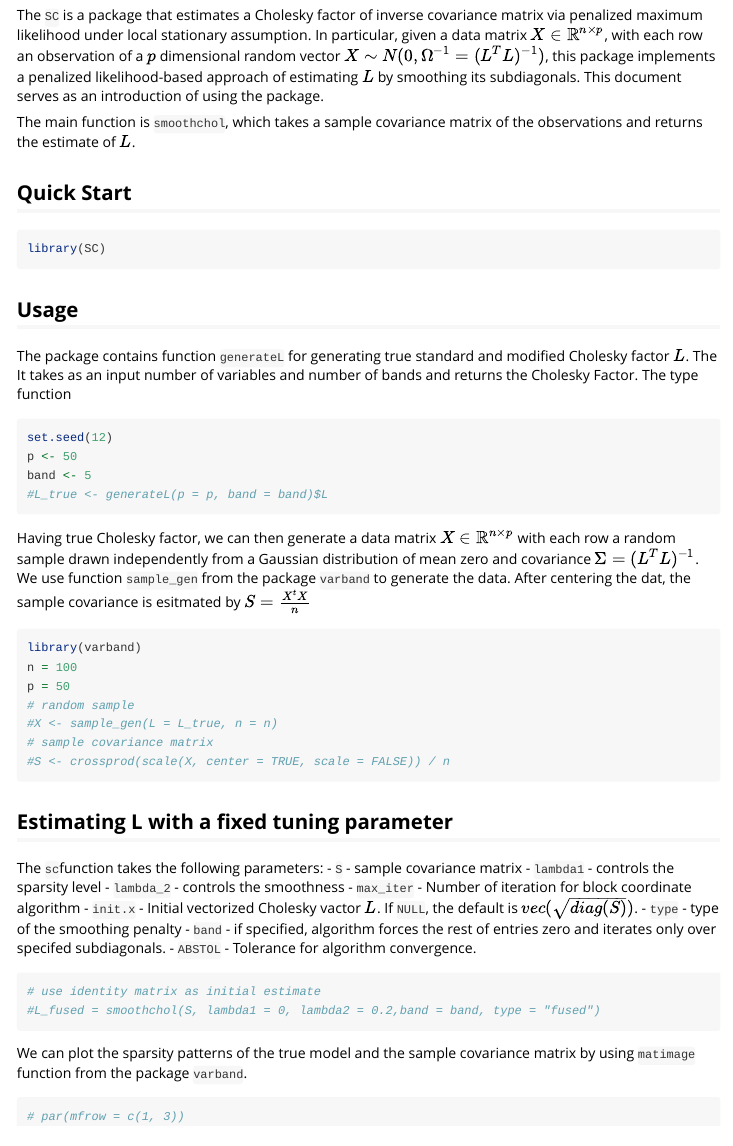
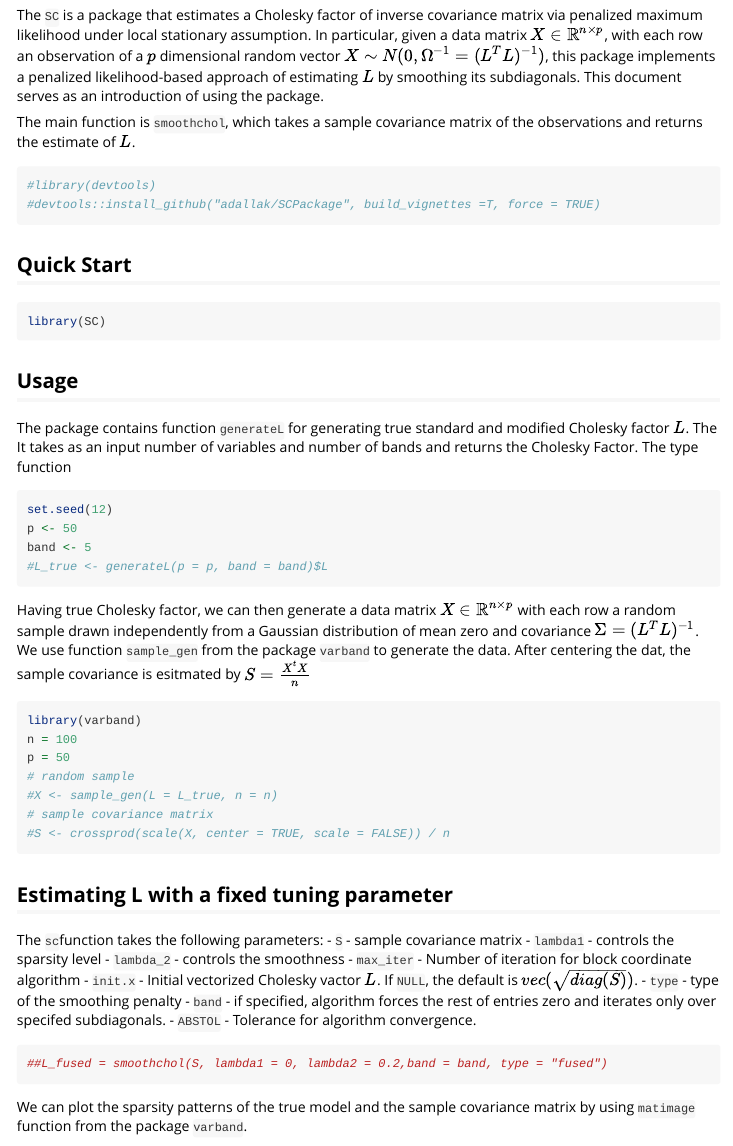
Before and after one commit to adallak/SCPackage, an R Markdown document (vignettes/sc_vignette.Rmd): the page in a window 1100 px wide, from 330 px down. Rendered offline with R 4.5, knitr and Pandoc, with nearby package versions.

````diff
--- a/vignettes/sc_vignette.Rmd
+++ b/vignettes/sc_vignette.Rmd
@@ -27,8 +28,12 @@
 
 The main function is `smoothchol`, which takes a sample covariance matrix of the observations and returns the estimate of $L$.
 
-<a id="install"></a>
+<!-- <a id="install"></a> -->
 
+```{r}
+#library(devtools)
+#devtools::install_github("adallak/SCPackage", build_vignettes =T, force = TRUE)
+```
 
 
 
@@ -74,14 +79,13 @@
 - `ABSTOL` - Tolerance for algorithm convergence.
 
 ```{r}
-# use identity matrix as initial estimate
-#L_fused = smoothchol(S, lambda1 = 0, lambda2 = 0.2,band = band, type = "fused")
+##L_fused = smoothchol(S, lambda1 = 0, lambda2 = 0.2,band = band, type = "fused")
 ```
 We can plot the sparsity patterns of the true model and the sample covariance matrix by using `matimage` function from the package `varband`.
 
 ```{r}
 # par(mfrow = c(1, 3))
-# matimage(L_true, main = "True L")
-# matimage(S, main = "Sample covariance matrix")
-# matimage(L_fused$L, main = "Smmothed Cholesky")
+#  matimage(L_true, main = "True L")
+#  matimage(S, main = "Sample covariance matrix")
+#  matimage(L_fused$L, main = "Smmothed Cholesky")
 ```
````
Also changed, not shown: R/GenerateLsmooth.R (+2 -10 lines), R/scfunction.R (+11 -1 lines), R/smoothcholCV.R (+2 -1 lines), vignettes/sc_vignette.Rmd (5 more changed lines), 3 other files.
